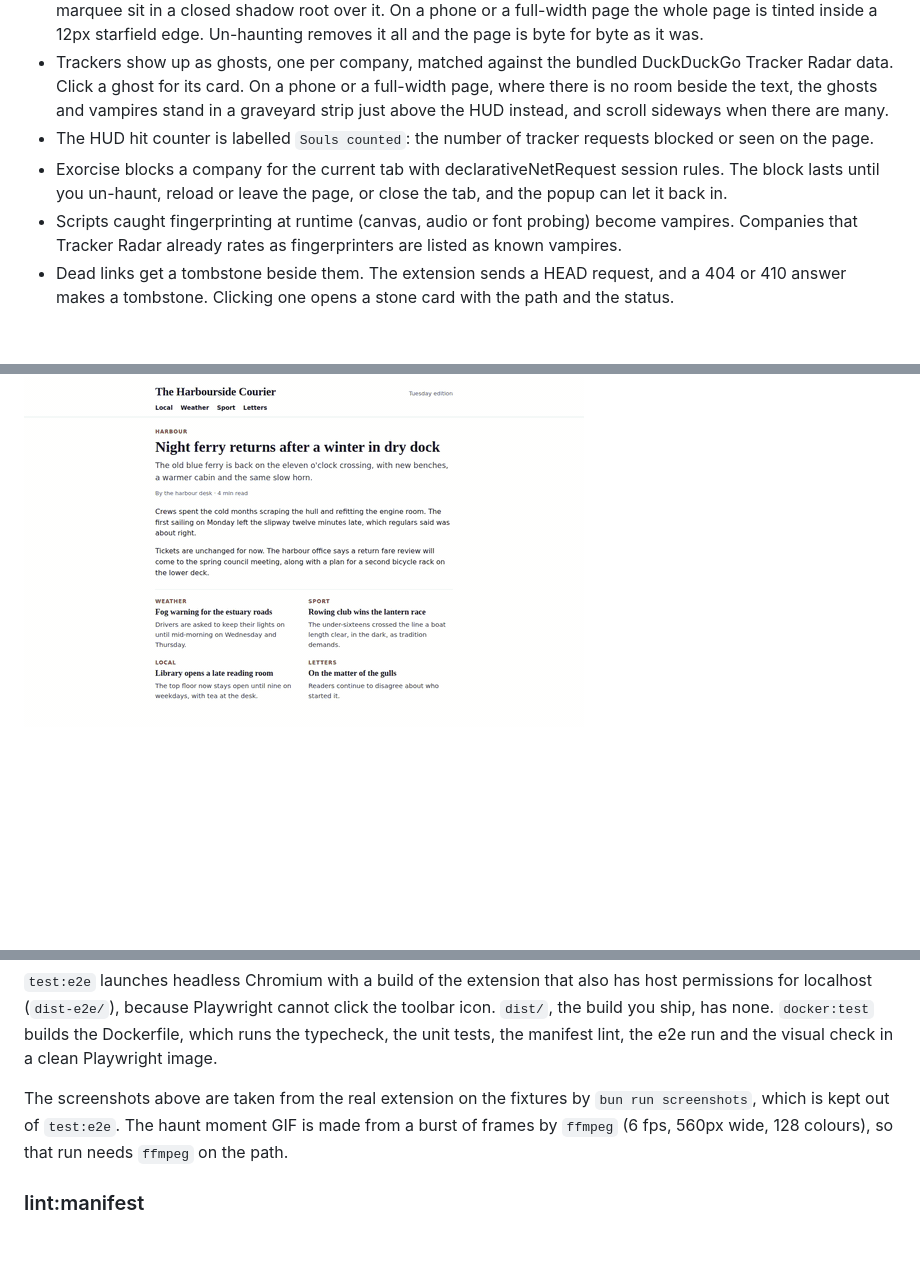
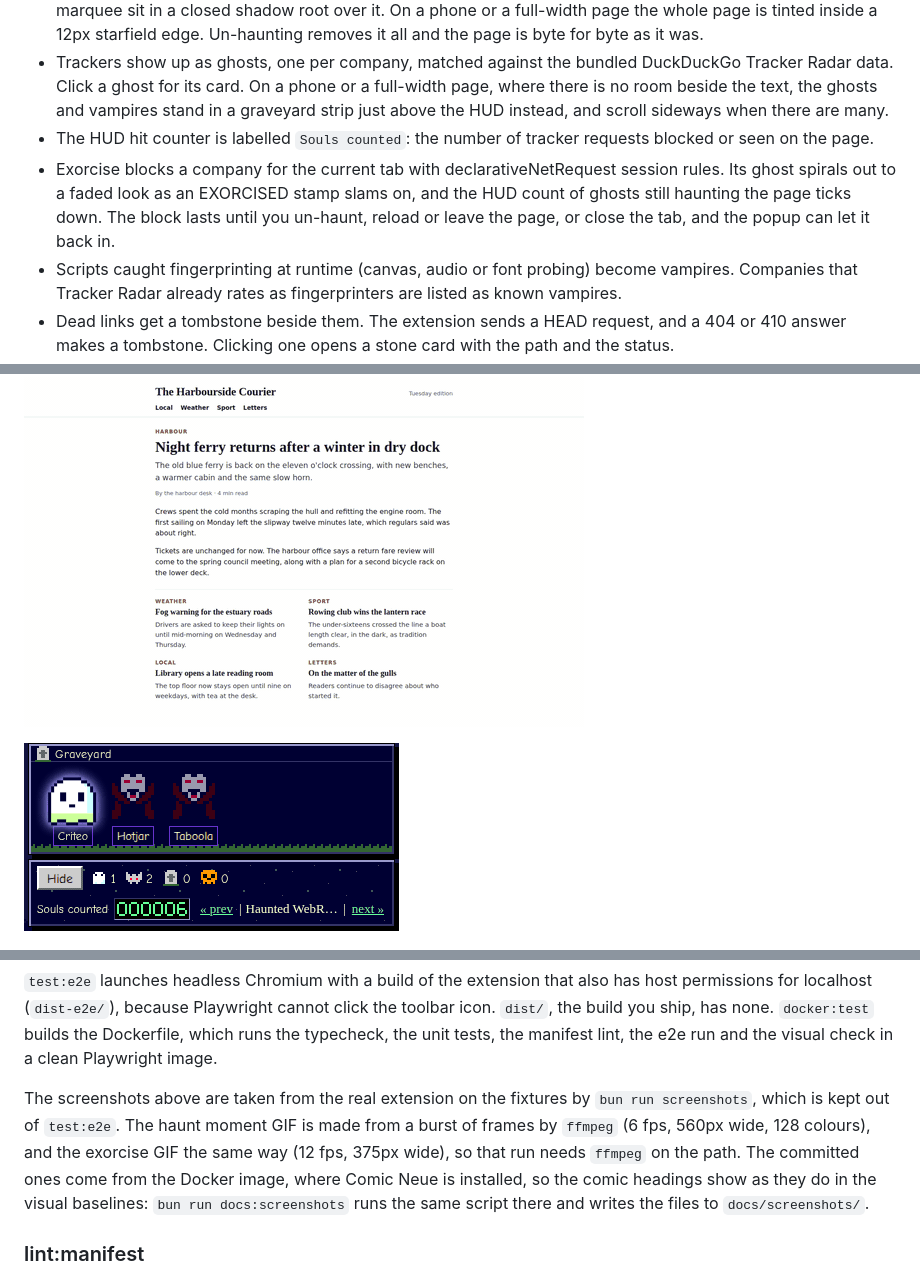
Before and after one commit to chrisbuildsonline/haunted-geocities, a Markdown page: README.md, 3 parts joined by grey strips. Rendered like a GitHub page; pictures changed too: docs/screenshots/exorcise.gif (added); blank space fills up the shorter version.

Commit message:
exorcise gif and readme shots made in docker

```diff
--- a/README.md
+++ b/README.md
@@ -12,7 +12,7 @@ A pre-period prototype exists outside the entry and was rebuilt from lessons, no
 - Haunt and un-haunt any page from the toolbar popup. The page is restyled (fonts, link colours, a parchment tint and a guestbook frame around the content column) by one adopted stylesheet, and the starfield, HUD and marquee sit in a closed shadow root over it. On a phone or a full-width page the whole page is tinted inside a 12px starfield edge. Un-haunting removes it all and the page is byte for byte as it was.
 - Trackers show up as ghosts, one per company, matched against the bundled DuckDuckGo Tracker Radar data. Click a ghost for its card. On a phone or a full-width page, where there is no room beside the text, the ghosts and vampires stand in a graveyard strip just above the HUD instead, and scroll sideways when there are many.
 - The HUD hit counter is labelled `Souls counted`: the number of tracker requests blocked or seen on the page.
-- Exorcise blocks a company for the current tab with declarativeNetRequest session rules. The block lasts until you un-haunt, reload or leave the page, or close the tab, and the popup can let it back in.
+- Exorcise blocks a company for the current tab with declarativeNetRequest session rules. Its ghost spirals out to a faded look as an EXORCISED stamp slams on, and the HUD count of ghosts still haunting the page ticks down. The block lasts until you un-haunt, reload or leave the page, or close the tab, and the popup can let it back in.
 - Scripts caught fingerprinting at runtime (canvas, audio or font probing) become vampires. Companies that Tracker Radar already rates as fingerprinters are listed as known vampires.
 - Dead links get a tombstone beside them. The extension sends a HEAD request, and a 404 or 410 answer makes a tombstone. Clicking one opens a stone card with the path and the status.
 - Dark patterns get a CURSED! badge beside them: fake scarcity ("Only 2 left"), countdown text, ticking timers, confirmshaming and pre-checked opt-in boxes. Clicking a badge opens a card that quotes the page's own words and names the trick. The pre-checked box is only labelled, never unticked.
@@ -22,6 +22,8 @@ A pre-period prototype exists outside the entry and was rebuilt from lessons, no
 - Sound is off by default. Turn on **Sound effects** in the popup and the Haunt click plays a short whoosh, and opening a card plays a short sound for its kind: a soft "ooo" for a ghost, a stone thud for a tombstone, a sting for a curse and an organ stab for a vampire. The sounds are made in code with the Web Audio API (`src/audio/sound.ts`), with no audio files, and nothing plays until you click.
 
 ![The haunt moment on a news page: the screen dies like a CRT, the Webmaster's Ghost wipes in the 1998 costume, and four tracker ghosts rise one by one with their company name tags](docs/screenshots/haunt.gif)
+
+![Exorcise on a phone: the Criteo ghost in the graveyard strip spirals out to its faded look as the EXORCISED stamp slams on, and the HUD ghost count ticks from 1 to 0](docs/screenshots/exorcise.gif)
 
 ![The popup on a haunted page, drawn as a Windows 95 window: hit counters, one ghost, two vampires and their Exorcise buttons](docs/screenshots/popup.png)
 
@@ -117,7 +119,7 @@ bun run docker:test
 
 `test:e2e` launches headless Chromium with a build of the extension that also has host permissions for localhost (`dist-e2e/`), because Playwright cannot click the toolbar icon. `dist/`, the build you ship, has none. `docker:test` builds the Dockerfile, which runs the typecheck, the unit tests, the manifest lint, the e2e run and the visual check in a clean Playwright image.
 
-The screenshots above are taken from the real extension on the fixtures by `bun run screenshots`, which is kept out of `test:e2e`. The haunt moment GIF is made from a burst of frames by `ffmpeg` (6 fps, 560px wide, 128 colours), so that run needs `ffmpeg` on the path.
+The screenshots above are taken from the real extension on the fixtures by `bun run screenshots`, which is kept out of `test:e2e`. The haunt moment GIF is made from a burst of frames by `ffmpeg` (6 fps, 560px wide, 128 colours), and the exorcise GIF the same way (12 fps, 375px wide), so that run needs `ffmpeg` on the path. The committed ones come from the Docker image, where Comic Neue is installed, so the comic headings show as they do in the visual baselines: `bun run docs:screenshots` runs the same script there and writes the files to `docs/screenshots/`.
 
 ### lint:manifest
 
```
Also changed, not shown: 4 other files.
